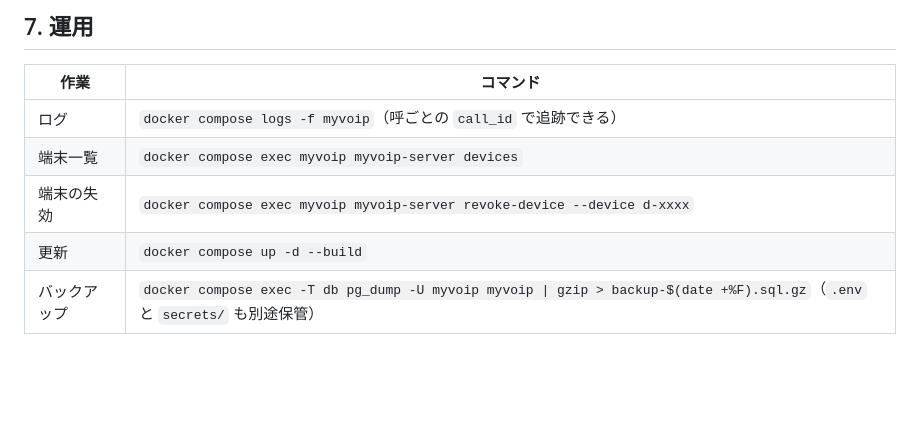
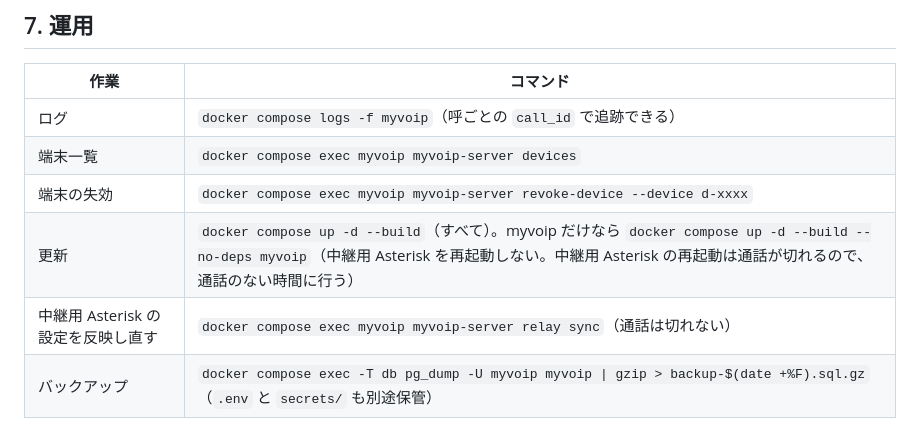
Before and after one commit to nemnet-lab/MyVoIP-Server, a Markdown page: README.md, the part around the change. GitHub-like rendering; blank space fills up the shorter version.

Commit message:
README：myvoip だけを更新するときは --no-deps を付ける
依存先の中継用 Asterisk まで再作成されて、通話が切れることがあるため。

Co-Authored-By: Claude Opus 5.5 <noreply@anthropic.com>

```diff
--- a/README.md
+++ b/README.md
@@ -225,7 +225,8 @@ Stasis(myvoip,201)
 | ログ | `docker compose logs -f myvoip`（呼ごとの `call_id` で追跡できる） |
 | 端末一覧 | `docker compose exec myvoip myvoip-server devices` |
 | 端末の失効 | `docker compose exec myvoip myvoip-server revoke-device --device d-xxxx` |
-| 更新 | `docker compose up -d --build` |
+| 更新 | `docker compose up -d --build`（すべて）。myvoip だけなら `docker compose up -d --build --no-deps myvoip`（中継用 Asterisk を再起動しない。中継用 Asterisk の再起動は通話が切れるので、通話のない時間に行う） |
+| 中継用 Asterisk の設定を反映し直す | `docker compose exec myvoip myvoip-server relay sync`（通話は切れない） |
 | バックアップ | `docker compose exec -T db pg_dump -U myvoip myvoip \| gzip > backup-$(date +%F).sql.gz`（`.env` と `secrets/` も別途保管） |
 
 - 履歴は180日を過ぎると自動で削除します。
```
